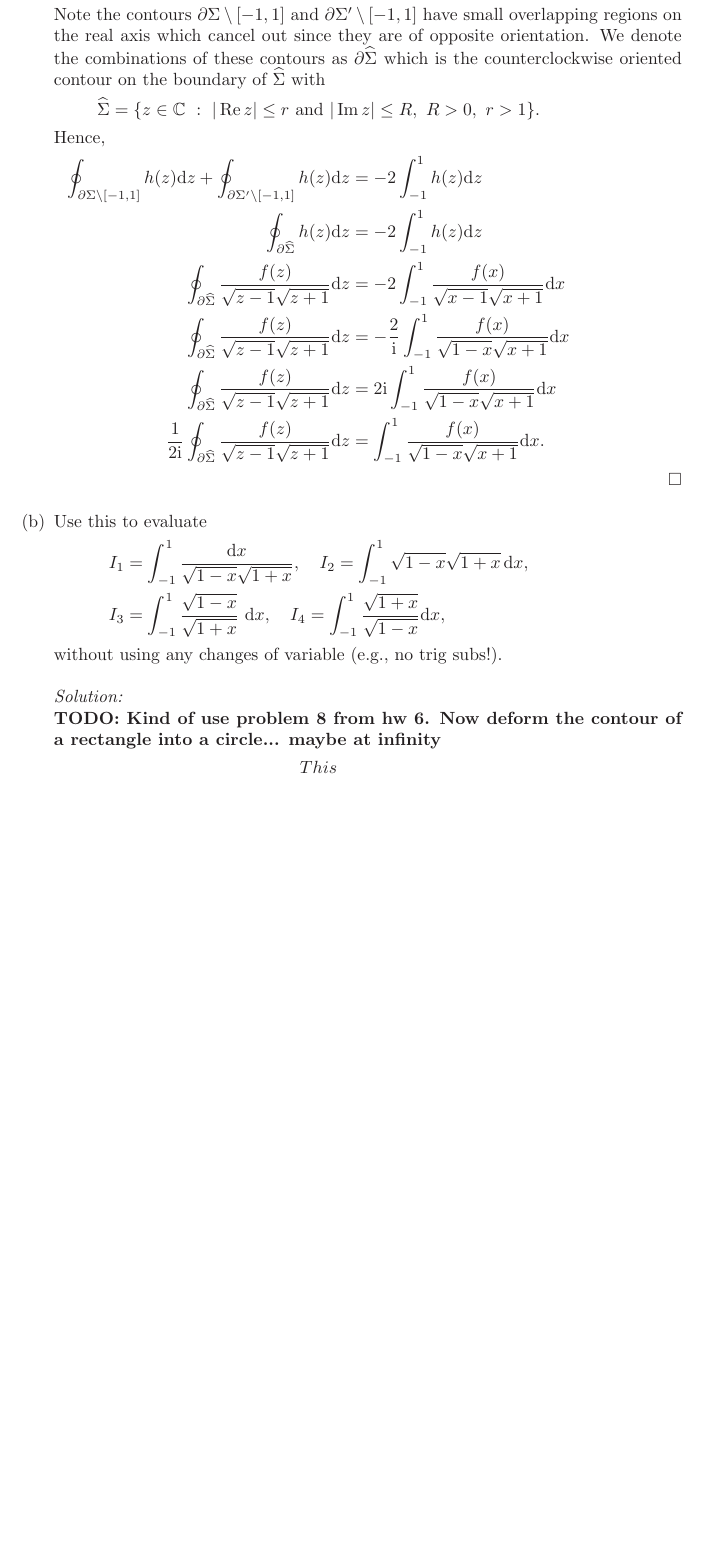
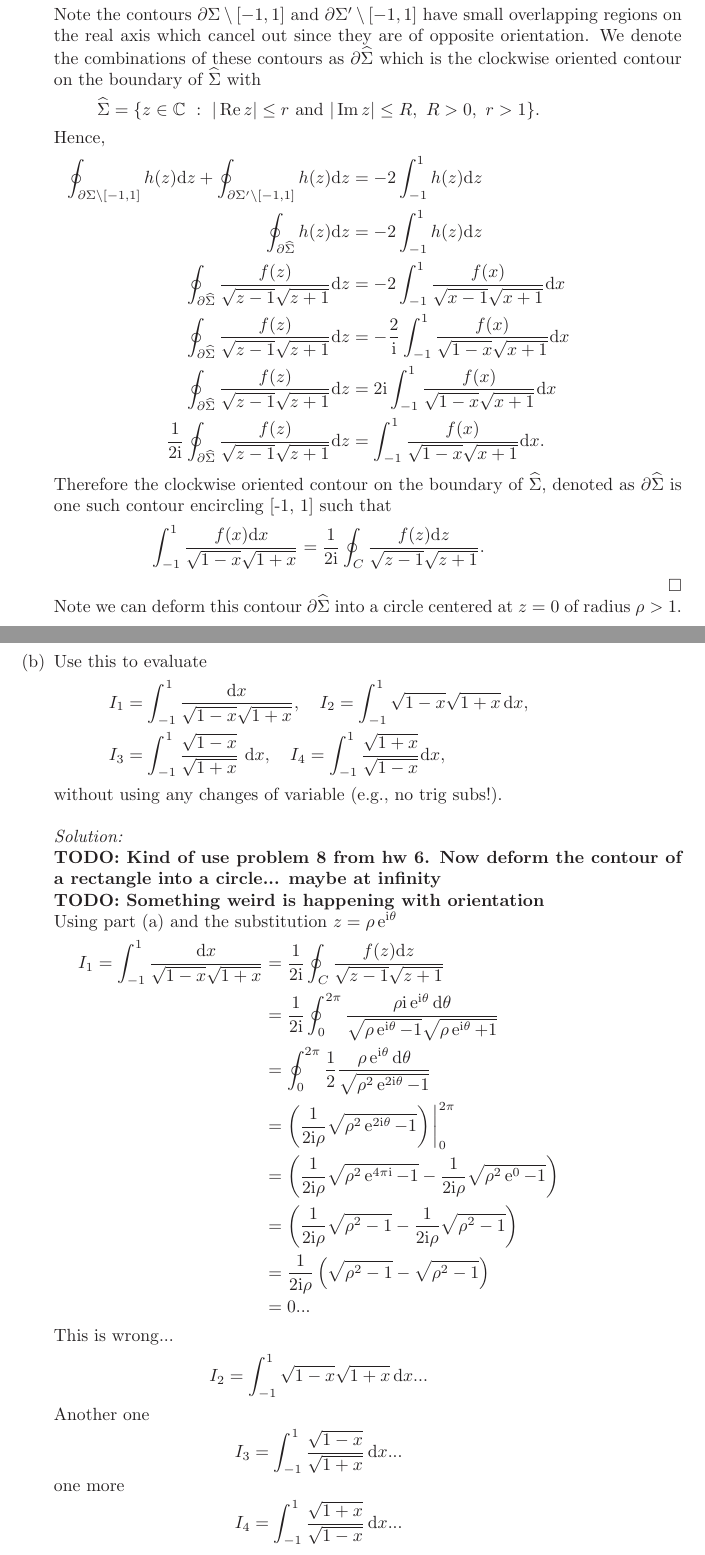
Before and after one commit to hunter-lybbert/uw-central, a LaTeX problem sheet (complex_analysis/hw_08/hw08.tex): part of page 7 of 8 before the commit and two parts of pages 7 and 8 of 9 after it, the two joined at a grey line, cut so that both start at the same text, the shorter picture padded with empty space. Compiled offline with pdfLaTeX.

Commit message:
Checkpoint.

```diff
--- a/complex_analysis/hw_08/hw08.tex
+++ b/complex_analysis/hw_08/hw08.tex
@@ -224,7 +224,7 @@ If we add equation (\ref{eq:lower_rectangle}) and equation (\ref{eq:upper_rectan
 	&= - 2\int_{-1}^1 h(z) \D z.
 \end{align*}
 Note the contours $\partial \Sigma \setminus [-1, 1]$ and $\partial \Sigma^\prime\setminus[-1,1]$ have small overlapping regions on the real axis which cancel out since they are of opposite orientation.
-We denote the combinations of these contours as $\partial \widehat \Sigma$ which is the counterclockwise oriented contour on the boundary of $\widehat \Sigma$ with
+We denote the combinations of these contours as $\partial \widehat \Sigma$ which is the clockwise oriented contour on the boundary of $\widehat \Sigma$ with
 $$ \widehat \Sigma = \{z \in \mathbb C ~:~ |\real z | \leq r \text{ and } |\imag z| \leq R, ~ R > 0, ~ r > 1\}. $$
 Hence,
 \begin{align*}
@@ -240,7 +240,15 @@ Hence,
 	&= 2 \I \int_{-1}^1 \frac{f(x)}{\sqrt{1 - x} \sqrt{x + 1}} \D x \\
 \frac 1 {2\I} \oint_{\partial \widehat \Sigma } \frac{f(z)}{\sqrt{z -1} \sqrt{z + 1}} \D z
 	&= \int_{-1}^1 \frac{f(x)}{\sqrt{1 - x} \sqrt{x + 1}} \D x.
-\end{align*} \qed \\
+\end{align*}
+Therefore the clockwise oriented contour on the boundary of $\widehat \Sigma$, denoted as $\partial \widehat \Sigma$ is one such contour encircling [-1, 1] such that
+$$
+\int_{-1}^1 \frac{f(x)\D x}{\sqrt{1 -x} \sqrt{1 + x}} =
+	\frac{1}{2\I} \oint_C \frac{f(z)\D z}{\sqrt{z -1} \sqrt{z + 1}}.
+$$
+ \qed \\
+ Note we can deform this contour $\partial \widehat \Sigma$ into a circle centered at $z= 0$ of radius $\rho > 1$. \\
+ \newpage
 
 \item Use this to evaluate
 \begin{align*}
@@ -253,9 +261,31 @@ without using any changes of variable (e.g., no trig subs!).\\
 
 \noindent
 \textit{Solution:} \\
-\textbf{TODO: Kind of use problem 8 from hw 6. Now deform the contour of a rectangle into a circle... maybe at infinity}
+\textbf{TODO: Kind of use problem 8 from hw 6. Now deform the contour of a rectangle into a circle... maybe at infinity} \\
+\textbf{TODO: Something weird is happening with orientation} \\
+Using part (a) and the substitution $z = \rho \E^{\I \theta}$
 \begin{align*}
-This
+I_1 = \int_{-1}^1 \frac{\D x}{\sqrt{1 -x} \sqrt{1+x}}
+	&= \frac{1}{2\I} \oint_C \frac{f(z)\D z}{\sqrt{z -1} \sqrt{z + 1}} \\
+	&= \frac{1}{2\I} \oint_0^{2\pi} \frac {\rho \I \E^{\I \theta} \D \theta}{\sqrt{\rho \E^{\I \theta} -1} \sqrt{\rho \E^{\I \theta} + 1}} \\
+	&= \oint_0^{2\pi} \frac{1}{2} \frac {\rho \E^{\I \theta} \D \theta}{\sqrt{\rho^2 \E^{2 \I \theta} -1}} \\
+	&= \left( \frac{1}{2 \I \rho} \sqrt{\rho^2 \E^{2 \I \theta} -1} \right) \bigg|_{0}^{2 \pi} \\
+	&= \left( \frac{1}{2 \I \rho} \sqrt{\rho^2 \E^{4 \pi \I} -1} - \frac{1}{2 \I \rho} \sqrt{\rho^2 \E^{0} -1} \right) \\
+	&= \left( \frac{1}{2 \I \rho} \sqrt{\rho^2 -1} - \frac{1}{2 \I \rho} \sqrt{\rho^2 -1} \right) \\
+	&= \frac{1}{2 \I \rho} \left( \sqrt{\rho^2 -1} - \sqrt{\rho^2 -1} \right) \\
+	&= 0...
+\end{align*}
+This is wrong...
+\begin{align*}
+I_2 = \int_{-1}^1 \sqrt{1 -x} \sqrt{1 + x}\, \D x...
+\end{align*}
+Another one
+\begin{align*}
+I_3 &= \int_{-1}^1 \frac{\sqrt{1 -x}}{ \sqrt{1 + x}}\, \D x...
+\end{align*}
+one more
+\begin{align*}
+I_4 = \int_{-1}^1 \frac{\sqrt{1  +x}}{ \sqrt{1 - x}}\, \D x...
 \end{align*}
 \end{enumerate}
 \newpage
```
Also changed, not shown: complex_analysis/hw_08/hw08.pdf, complex_analysis/hw_08/hw08.tex (2 more changed lines).
